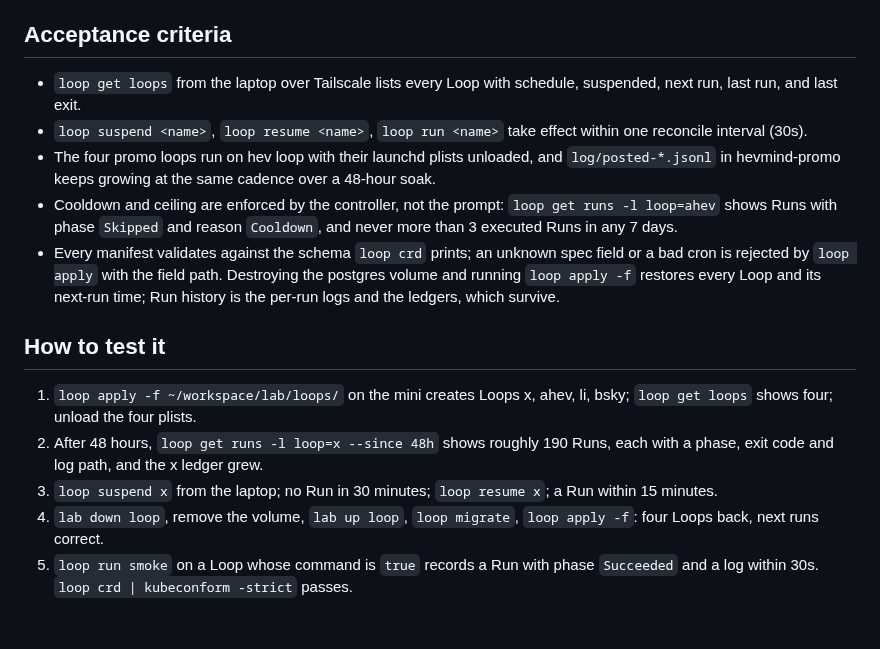
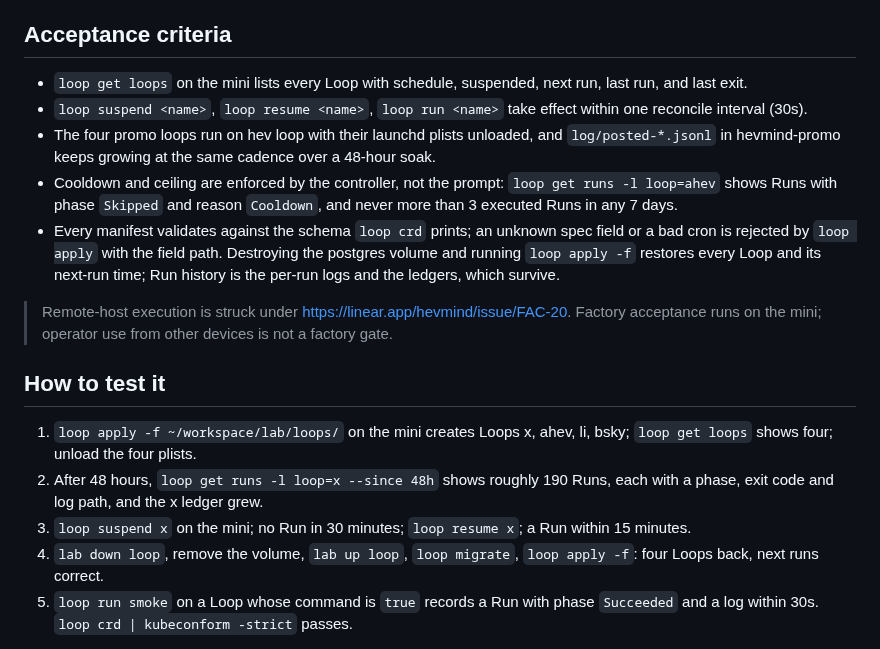
Before and after one commit to hev/factory, a Markdown page: plans/active/hev-loop-crd.md, the part around the change. Drawn GitHub-style; blank space fills up the shorter version.

```diff
--- a/plans/active/hev-loop-crd.md
+++ b/plans/active/hev-loop-crd.md
@@ -10,17 +10,19 @@ Seven launchd timers run loops on the mini today (promo x at 900s, ahev, li, bsk
 
 ## Acceptance criteria
 
-* `loop get loops` from the laptop over Tailscale lists every Loop with schedule, suspended, next run, last run, and last exit.
+* `loop get loops` on the mini lists every Loop with schedule, suspended, next run, last run, and last exit.
 * `loop suspend <name>`, `loop resume <name>`, `loop run <name>` take effect within one reconcile interval (30s).
 * The four promo loops run on hev loop with their launchd plists unloaded, and `log/posted-*.jsonl` in hevmind-promo keeps growing at the same cadence over a 48-hour soak.
 * Cooldown and ceiling are enforced by the controller, not the prompt: `loop get runs -l loop=ahev` shows Runs with phase `Skipped` and reason `Cooldown`, and never more than 3 executed Runs in any 7 days.
 * Every manifest validates against the schema `loop crd` prints; an unknown spec field or a bad cron is rejected by `loop apply` with the field path. Destroying the postgres volume and running `loop apply -f` restores every Loop and its next-run time; Run history is the per-run logs and the ledgers, which survive.
 
+> Remote-host execution is struck under https://linear.app/hevmind/issue/FAC-20. Factory acceptance runs on the mini; operator use from other devices is not a factory gate.
+
 ## How to test it
 
 1. `loop apply -f ~/workspace/lab/loops/` on the mini creates Loops x, ahev, li, bsky; `loop get loops` shows four; unload the four plists.
 2. After 48 hours, `loop get runs -l loop=x --since 48h` shows roughly 190 Runs, each with a phase, exit code and log path, and the x ledger grew.
-3. `loop suspend x` from the laptop; no Run in 30 minutes; `loop resume x`; a Run within 15 minutes.
+3. `loop suspend x` on the mini; no Run in 30 minutes; `loop resume x`; a Run within 15 minutes.
 4. `lab down loop`, remove the volume, `lab up loop`, `loop migrate`, `loop apply -f`: four Loops back, next runs correct.
 5. `loop run smoke` on a Loop whose command is `true` records a Run with phase `Succeeded` and a log within 30s. `loop crd | kubeconform -strict` passes.
 
```
Also changed, not shown: plans/active/kit-dashboard-fast-load-and-preview.md (+2 -2 lines), plans/active/mini-is-one-repo.md (+4 -2 lines).
